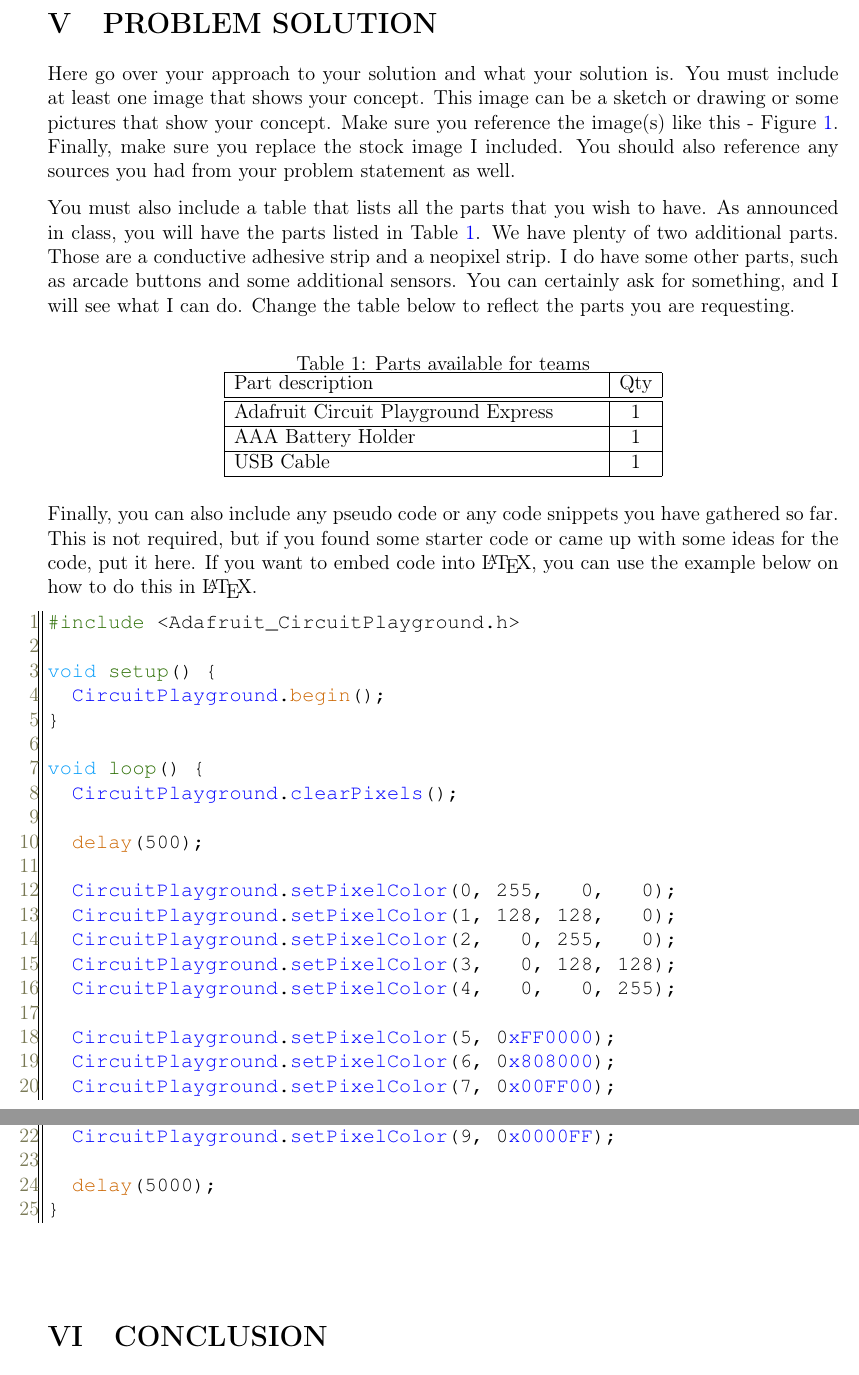
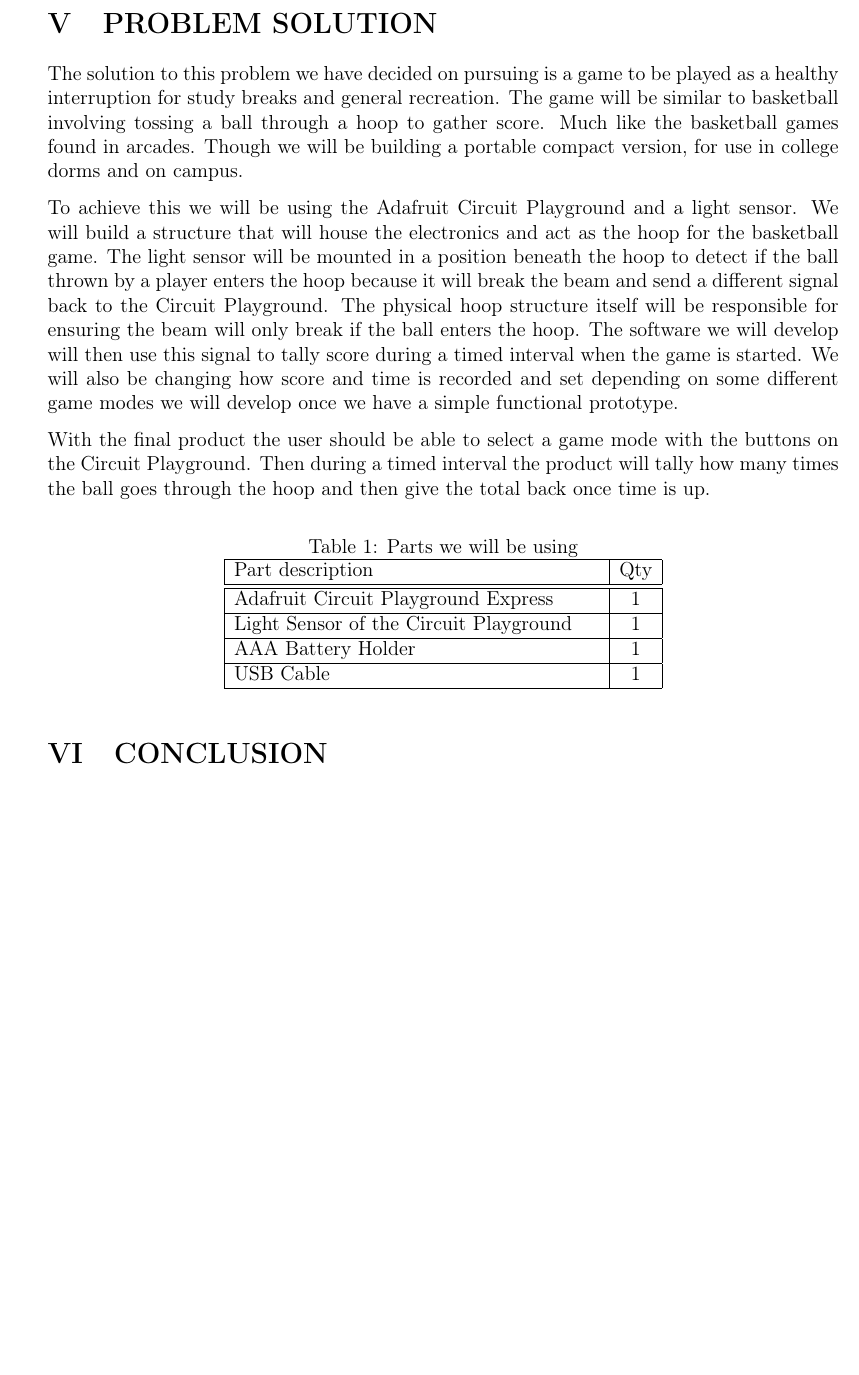
Before and after one commit to Andrew-Finfrock/TeamDaedalusFinalProject, a LaTeX document (main.tex): two parts of pages 5 and 6 of 7 before the commit and part of page 5 of 6 after it, the two joined at a grey line, cut so that both start at the same text, the shorter picture padded with empty space. Compiled offline with pdfLaTeX.

Commit message:
Update main.tex

```diff
--- a/main.tex
+++ b/main.tex
@@ -181,12 +181,14 @@ Your team needs to do some research into the problem at hand. Becuase of that, y
 When you create your ``ref.bib'' file, don't forget to follow the standards for a BiBTex file. Certain things like webistes requires certain keywords for it to render properly. There are lots of sources online to help with this and many places like the ISU Library and Google Scholar can also generate text that is compatible with a BiBTex file. Once you have your Bib file ready, don't forget to cite your citations in your proposal like this \cite{einstein} or this \cite{dirac}.
 
 \section{PROBLEM SOLUTION}
-Here go over your approach to your solution and what your solution is. You must include at least one image that shows your concept. This image can be a sketch or drawing or some pictures that show your concept. Make sure you reference the image(s) like this - Figure \ref{fig:cpx}. Finally, make sure you replace the stock image I included. You should also reference any sources you had from your problem statement as well.
+The solution to this problem we have decided on pursuing is a game to be played as a healthy interruption for study breaks and general recreation. The game will be similar to basketball involving tossing a ball through a hoop to gather score. Much like the basketball games found in arcades. Though we will be building a portable compact version, for use in college dorms and on campus.
 
-You must also include a table that lists all the parts that you wish to have. As announced in class, you will have the parts listed in Table \ref{table:parts_list}. We have plenty of two additional parts. Those are a conductive adhesive strip and a neopixel strip. I do have some other parts, such as arcade buttons and some additional sensors. You can certainly ask for something, and I will see what I can do. Change the table below to reflect the parts you are requesting.
+To achieve this we will be using the Adafruit Circuit Playground and a light sensor. We will build a structure that will house the electronics and act as the hoop for the basketball game. The light sensor will be mounted in a position beneath the hoop to detect if the ball thrown by a player enters the hoop because it will break the beam and send a different signal back to the Circuit Playground. The physical hoop structure itself will be responsible for ensuring the beam will only break if the ball enters the hoop. The software we will develop will then use this signal to tally score during a timed interval when the game is started. We will also be changing how score and time is recorded and set depending on some different game modes we will develop once we have a simple functional prototype.
+
+With the final product the user should be able to select a game mode with the buttons on the Circuit Playground. Then during a timed interval the product will tally how many times the ball goes through the hoop and then give the total back once time is up.
 
 \begin{table}[ht]
-  \caption{Parts available for teams}
+  \caption{Parts we will be using}
   \label{table:parts_list}
   \begin{center}
   \begin{tabular}{|p{3in}|c|}
@@ -197,6 +199,8 @@ You must also include a table that lists all the parts that you wish to have. As
   \hline
   Adafruit Circuit Playground Express & 1 \\
   \hline
+  Light Sensor of the Circuit Playground & 1 \\
+  \hline
   AAA Battery Holder & 1 \\
   \hline
   USB Cable & 1 \\
@@ -205,32 +209,3 @@ You must also include a table that lists all the parts that you wish to have. As
   \end{center}
   \end{table}
 
-Finally, you can also include any pseudo code or any code snippets you have gathered so far.  This is not required, but if you found some starter code or came up with some ideas for the code, put it here. If you want to embed code into \LaTeX, you can use the example below on how to do this in \LaTeX.
-
-\begin{lstlisting}[language=Arduino]
-#include <Adafruit_CircuitPlayground.h>
-
-void setup() {
-  CircuitPlayground.begin();
-}
-
-void loop() {
-  CircuitPlayground.clearPixels();
-
-  delay(500);
-
-  CircuitPlayground.setPixelColor(0, 255,   0,   0);
-  CircuitPlayground.setPixelColor(1, 128, 128,   0);
-  CircuitPlayground.setPixelColor(2,   0, 255,   0);
-  CircuitPlayground.setPixelColor(3,   0, 128, 128);
-  CircuitPlayground.setPixelColor(4,   0,   0, 255);
-
-  CircuitPlayground.setPixelColor(5, 0xFF0000);
-  CircuitPlayground.setPixelColor(6, 0x808000);
-  CircuitPlayground.setPixelColor(7, 0x00FF00);
-  CircuitPlayground.setPixelColor(8, 0x008080);
-  CircuitPlayground.setPixelColor(9, 0x0000FF);
-
-  delay(5000);
-}
-\end{lstlisting}
@@ -237,3 +216,5 @@ void loop() {
+\label{fig:cpx}
+\end{figure}
 
 \section{CONCLUSION}
 With small living spaces, it can be difficult for college students to find a form of friendly completion that doesn't lie within video games. Our proposition to this challenge is to create a scaled-down basketball-shooting game using a CPX circuit board. The multitude of sensors and LED lights on the build will allow us to create a functional game that can provide students with entertainment and competition among their peers.
```
Also changed, not shown: main.tex (4 more changed lines).
